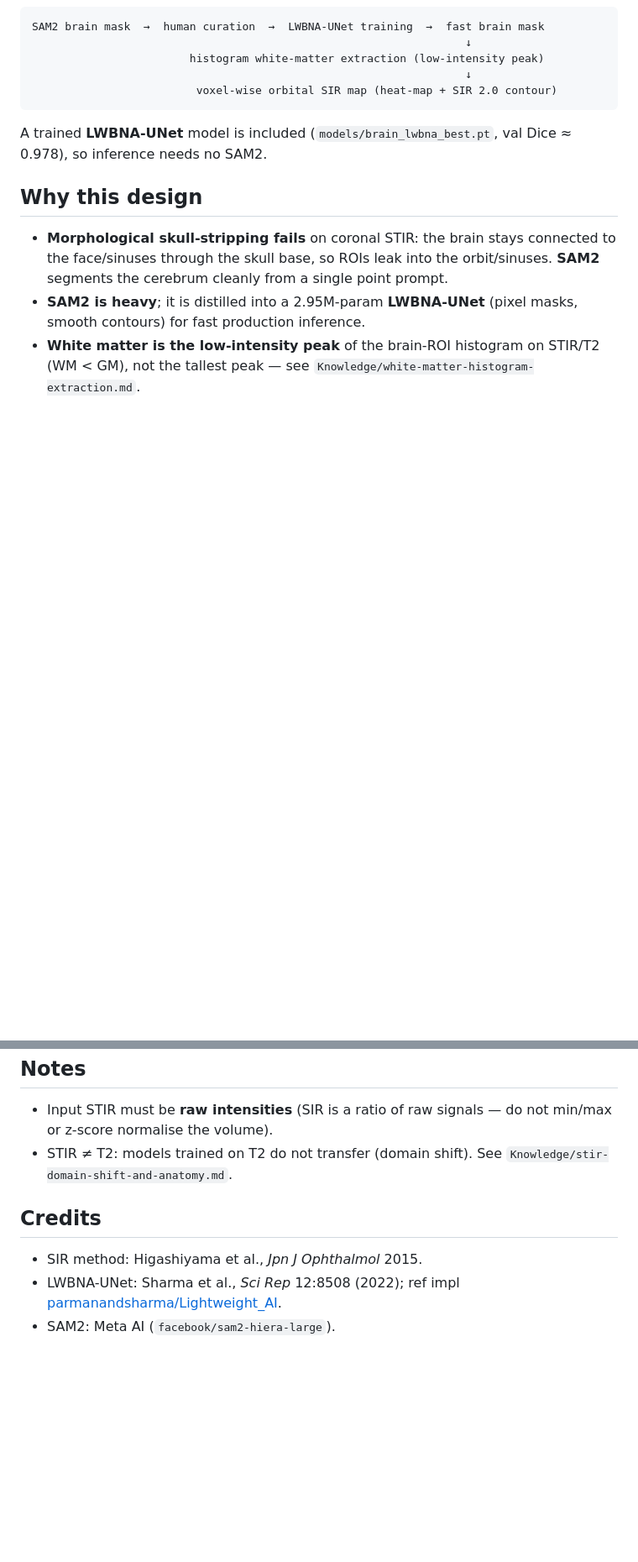
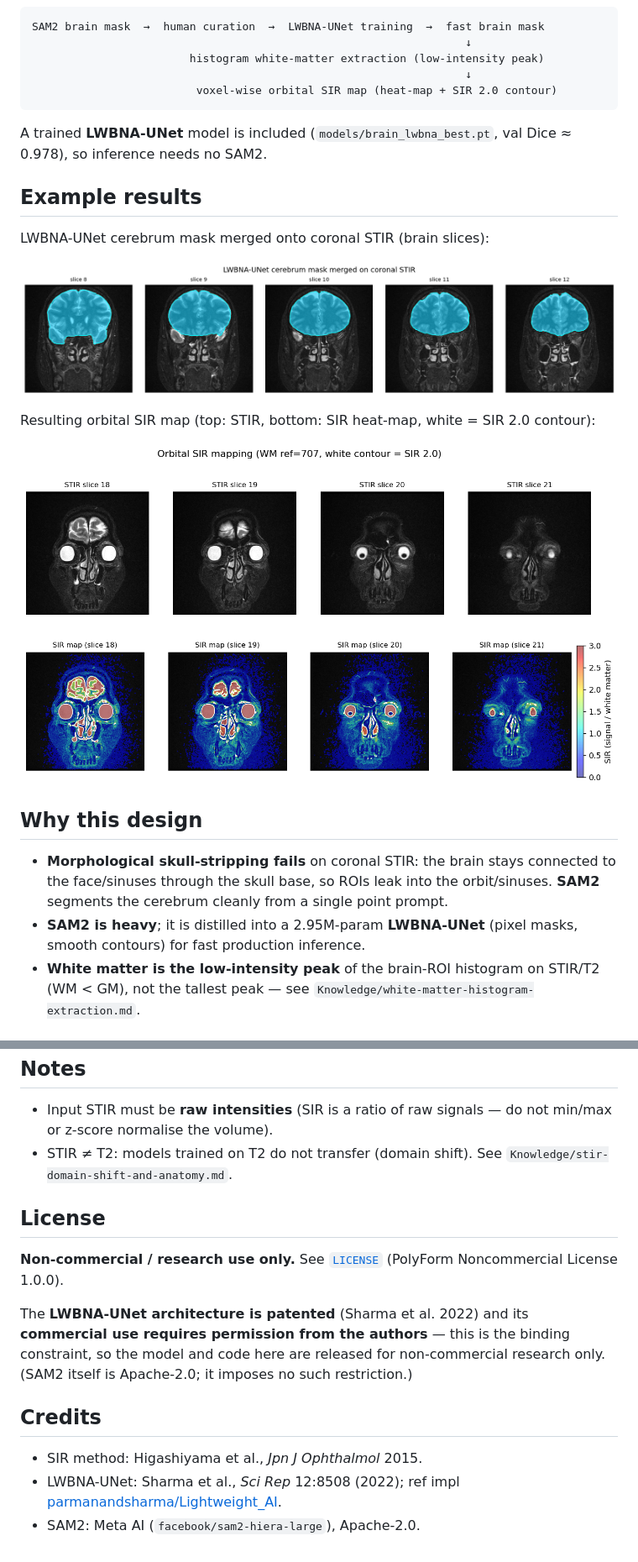
Before and after one commit to ykitaguchi77/MRI_STIR_mapping, a Markdown page: README.md, 2 parts joined by grey strips. Shown at 84% size. GitHub-like rendering; pictures changed too: assets/example_brain_mask.png (added), assets/example_sir_map.png (added); blank space fills up the shorter version.

```diff
--- a/README.md
+++ b/README.md
@@ -24,6 +24,16 @@ SAM2 brain mask  →  human curation  →  LWBNA-UNet training  →  fast brain
 A trained **LWBNA-UNet** model is included (`models/brain_lwbna_best.pt`,
 val Dice ≈ 0.978), so inference needs no SAM2.
 
+## Example results
+
+LWBNA-UNet cerebrum mask merged onto coronal STIR (brain slices):
+
+![brain mask merged on STIR](assets/example_brain_mask.png)
+
+Resulting orbital SIR map (top: STIR, bottom: SIR heat-map, white = SIR 2.0 contour):
+
+![orbital SIR map](assets/example_sir_map.png)
+
 ## Why this design
 - **Morphological skull-stripping fails** on coronal STIR: the brain stays
   connected to the face/sinuses through the skull base, so ROIs leak into the
@@ -90,8 +99,17 @@ python train_lwbna_brain.py --data brain_seg_dataset --epochs 120 --out runs/lwb
 - STIR ≠ T2: models trained on T2 do not transfer (domain shift). See
   `Knowledge/stir-domain-shift-and-anatomy.md`.
 
+## License
+**Non-commercial / research use only.** See [`LICENSE`](LICENSE)
+(PolyForm Noncommercial License 1.0.0).
+
+The **LWBNA-UNet architecture is patented** (Sharma et al. 2022) and its
+**commercial use requires permission from the authors** — this is the binding
+constraint, so the model and code here are released for non-commercial research
+only. (SAM2 itself is Apache-2.0; it imposes no such restriction.)
+
 ## Credits
 - SIR method: Higashiyama et al., *Jpn J Ophthalmol* 2015.
 - LWBNA-UNet: Sharma et al., *Sci Rep* 12:8508 (2022); ref impl
   [parmanandsharma/Lightweight_AI](https://github.com/parmanandsharma/Lightweight_AI).
-- SAM2: Meta AI (`facebook/sam2-hiera-large`).
+- SAM2: Meta AI (`facebook/sam2-hiera-large`), Apache-2.0.
```
Also changed, not shown: other parts of README.md (+1 -2 lines), Knowledge/brain-segmentation-distillation.md (+6 -9 lines), Knowledge/stir-sir-pipeline.md (+3 -3 lines), 6 other files.
